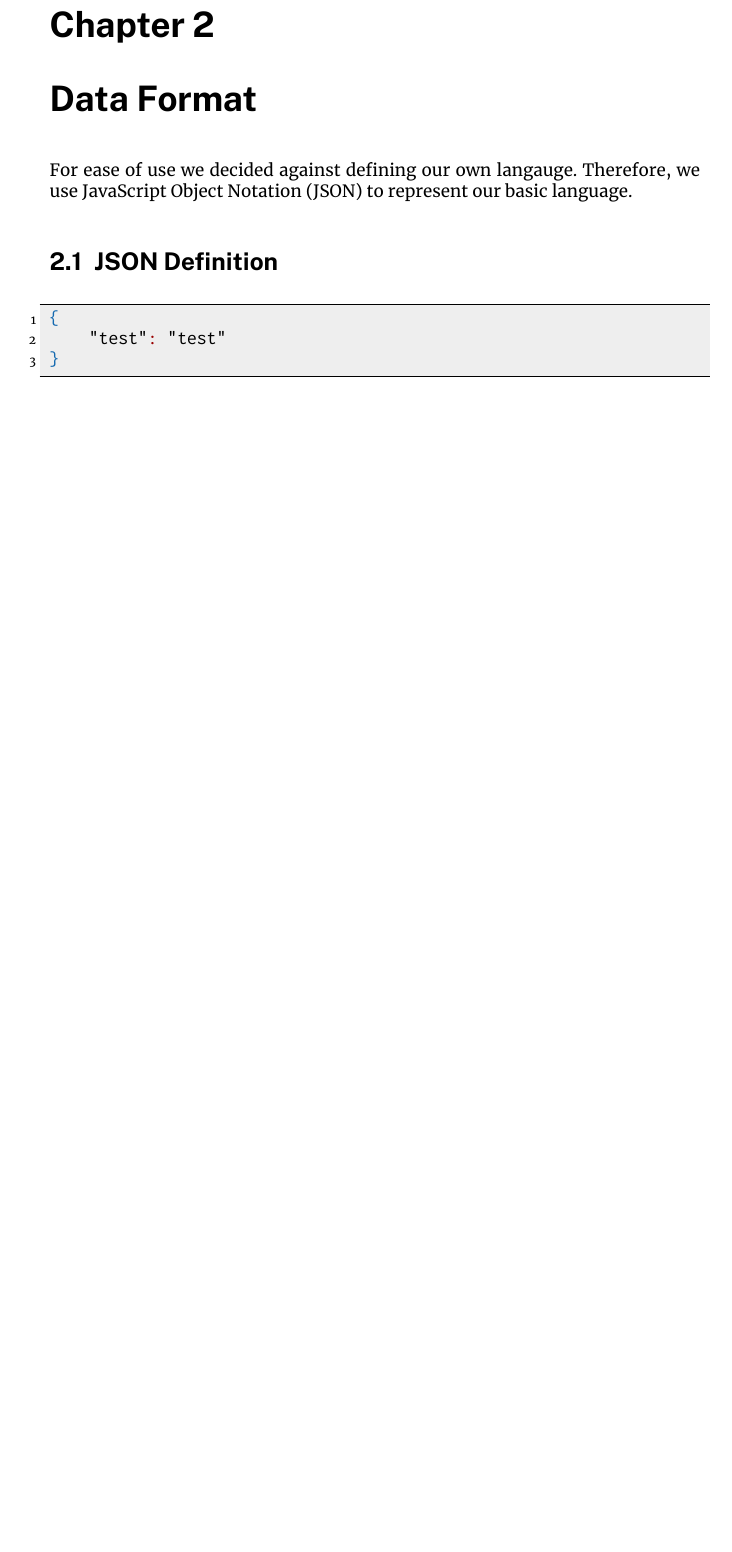
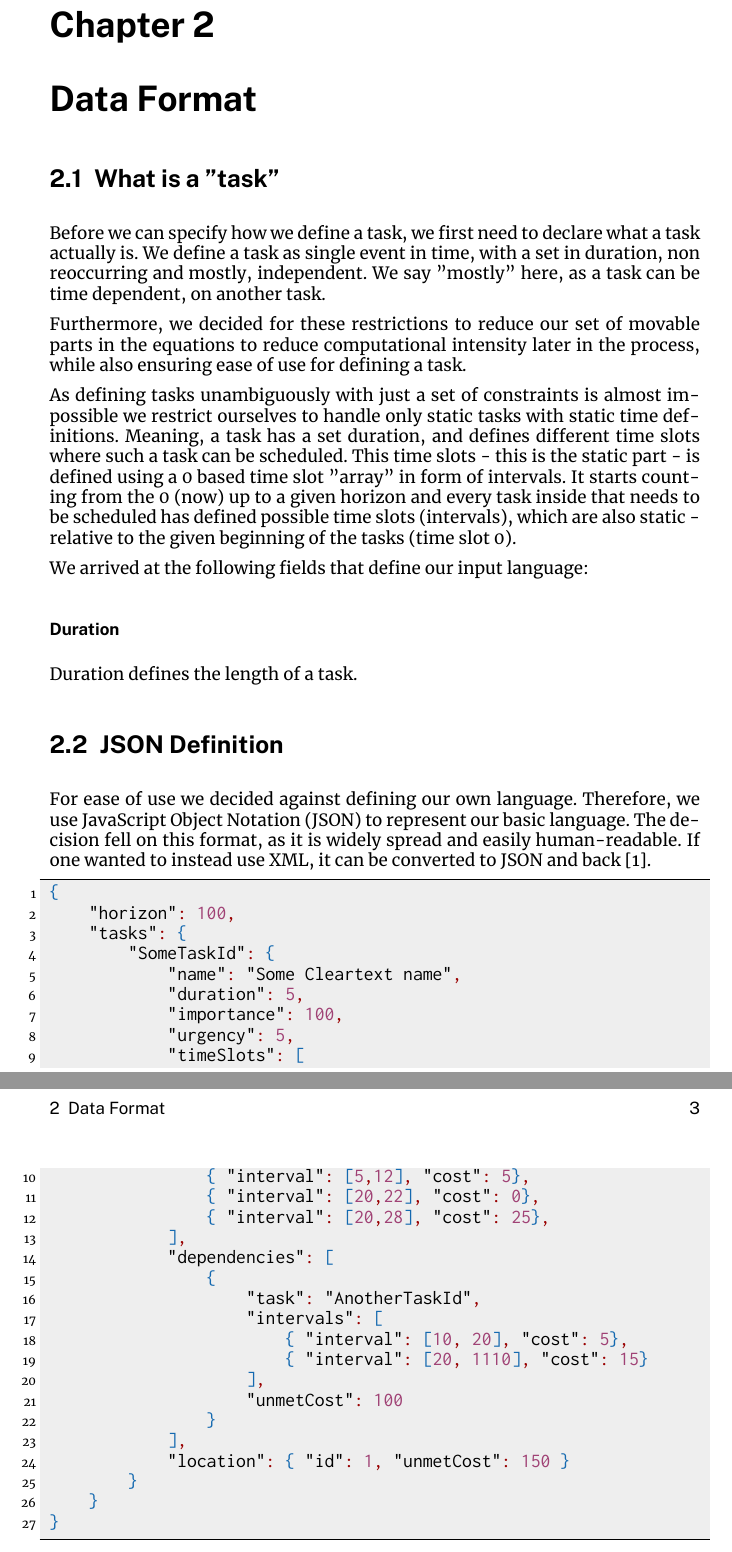
Before and after one commit to h0p3zZ/BScThesis, a LaTeX thesis (_tex/main-thesis.tex, which reads _tex/02-data-format.tex): part of page 7 of 11 before the commit and two parts of pages 7 and 8 of 13 after it, the two joined at a grey line, cut so that both start at the same text, the shorter picture padded with empty space. Compiled offline with XeLaTeX.

Commit message:
added general info

```diff
--- a/_tex/02-data-format.tex
+++ b/_tex/02-data-format.tex
@@ -3,12 +3,48 @@
 \cleardoubleoddpage%  Make sure to start each chapter on a new odd page
 \chapter{Data Format}
 \label{sec:data-format}
-For ease of use we decided against defining our own langauge. Therefore, we use \ac{JSON} to represent our basic language.
+\section{What is a "task"}
+Before we can specify how we define a task, we first need to declare what a task actually is. We define a task as single event in time, with a set in duration, non reoccurring and mostly, independent. We say "mostly" here, as a task can be time dependent, on another task.
+
+Furthermore, we decided for these restrictions to reduce our set of movable parts in the equations to reduce computational intensity later in the process, while also ensuring ease of use for defining a task.
+
+
+
+As defining tasks unambiguously with just a set of constraints is almost impossible we restrict ourselves to handle only static tasks with static time definitions. Meaning, a task has a set duration, and defines different time slots where such a task can be scheduled. This time slots - this is the static part - is defined using a 0 based time slot "array" in form of intervals. It starts counting from the 0 (now) up to a given horizon and every task inside that needs to be scheduled has defined possible time slots (intervals), which are also static - relative to the given beginning of the tasks (time slot 0).
+
+We arrived at the following fields that define our input language:
+\subsubsection*{Duration}
+Duration defines the length of a task.
 
 \section{JSON Definition}
+For ease of use we decided against defining our own language. Therefore, we use \ac{JSON} to represent our basic language. The decision fell on this format, as it is widely spread and easily human-readable. If one wanted to instead use XML, it can be converted to JSON and back \cite{bib:2017-LaFontaine}.
 \begin{lstlisting}[language=json]
 {
-    "test": "test"
+    "horizon": 100,
+    "tasks": {
+        "SomeTaskId": {
+            "name": "Some Cleartext name",
+            "duration": 5,
+            "importance": 100,
+            "urgency": 5,
+            "timeSlots": [
+                { "interval": [5,12], "cost": 5},
+                { "interval": [20,22], "cost": 0},
+                { "interval": [20,28], "cost": 25},
+            ],
+            "dependencies": [
+                {
+                    "task": "AnotherTaskId",
+                    "intervals": [
+                        { "interval": [10, 20], "cost": 5},
+                        { "interval": [20, 1110], "cost": 15}
+                    ],
+                    "unmetCost": 100
+                }
+            ],
+            "location": { "id": 1, "unmetCost": 150 }
+        }
+    }
 }
 \end{lstlisting}
 
```
Also changed, not shown: _tex/references.bib (+37 -36 lines), 1 other file.
